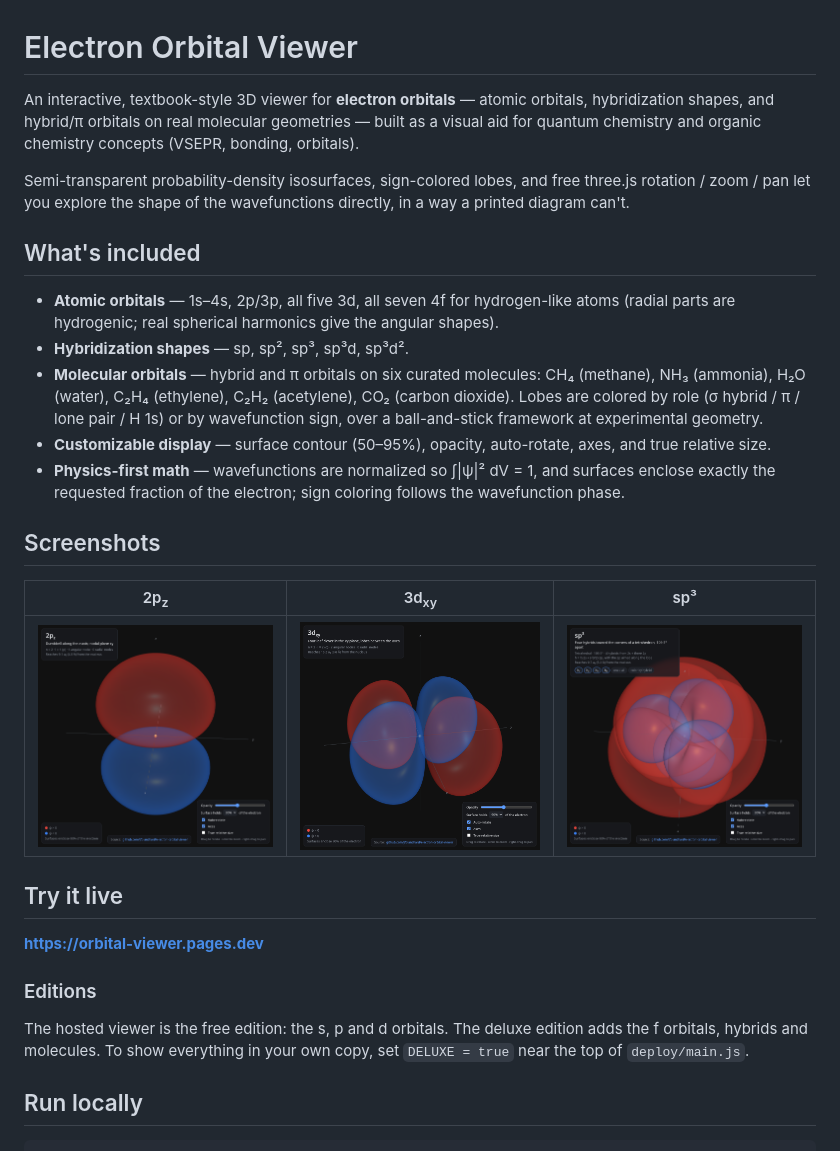
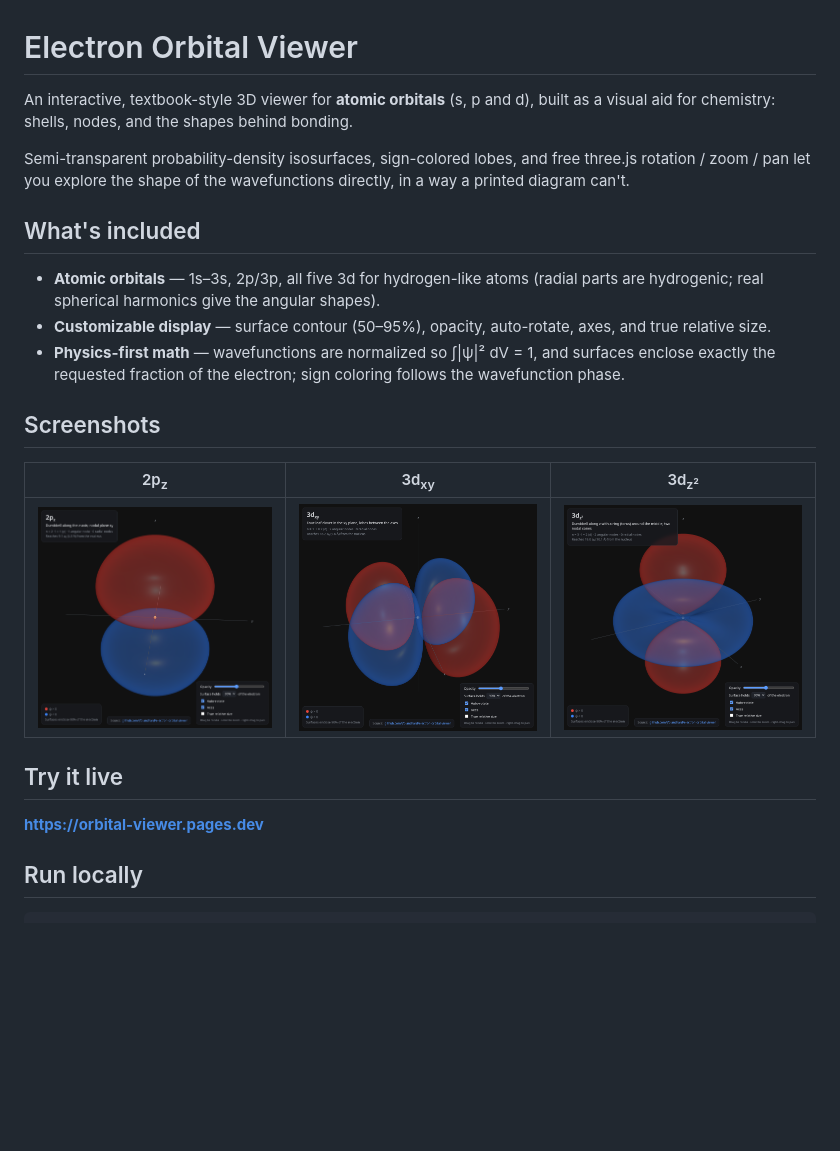
Before and after one commit to jfblanchard/electron-orbital-viewer, a Markdown page: README.md, the part around the change. Drawn GitHub-style; pictures changed too: assets/README-cap-3dz2.png (added); blank space fills up the shorter version.

Commit message:
README and tagline describe the s, p, d viewer

```diff
--- a/README.md
+++ b/README.md
@@ -1,9 +1,8 @@
 # Electron Orbital Viewer
 
-An interactive, textbook-style 3D viewer for **electron orbitals** — atomic
-orbitals, hybridization shapes, and hybrid/π orbitals on real molecular
-geometries — built as a visual aid for quantum chemistry and organic chemistry
-concepts (VSEPR, bonding, orbitals).
+An interactive, textbook-style 3D viewer for **atomic orbitals** (s, p and d),
+built as a visual aid for chemistry: shells, nodes, and the shapes behind
+bonding.
 
 Semi-transparent probability-density isosurfaces, sign-colored lobes, and free
 three.js rotation / zoom / pan let you explore the shape of the wavefunctions
@@ -11,15 +10,9 @@ directly, in a way a printed diagram can't.
 
 ## What's included
 
-- **Atomic orbitals** — 1s–4s, 2p/3p, all five 3d, all seven 4f for hydrogen-like
-  atoms (radial parts are hydrogenic; real spherical harmonics give the angular
+- **Atomic orbitals** — 1s–3s, 2p/3p, all five 3d for hydrogen-like atoms
+  (radial parts are hydrogenic; real spherical harmonics give the angular
   shapes).
-- **Hybridization shapes** — sp, sp², sp³, sp³d, sp³d².
-- **Molecular orbitals** — hybrid and π orbitals on six curated molecules:
-  CH₄ (methane), NH₃ (ammonia), H₂O (water), C₂H₄ (ethylene),
-  C₂H₂ (acetylene), CO₂ (carbon dioxide). Lobes are colored by role
-  (σ hybrid / π / lone pair / H 1s) or by wavefunction sign, over a
-  ball-and-stick framework at experimental geometry.
 - **Customizable display** — surface contour (50–95%), opacity, auto-rotate,
   axes, and true relative size.
 - **Physics-first math** — wavefunctions are normalized so ∫|ψ|² dV = 1, and
@@ -28,19 +21,14 @@ directly, in a way a printed diagram can't.
 
 ## Screenshots
 
-| 2p<sub>z</sub> | 3d<sub>xy</sub> | sp³ |
+| 2p<sub>z</sub> | 3d<sub>xy</sub> | 3d<sub>z²</sub> |
 |:---:|:---:|:---:|
-| ![2pz orbital](assets/README-cap-2pz.png) | ![3dxy orbital](assets/README-cap-3dxy.png) | ![sp3 hybrids](assets/README-cap-sp3.png) |
+| ![2pz orbital](assets/README-cap-2pz.png) | ![3dxy orbital](assets/README-cap-3dxy.png) | ![3dz2 orbital](assets/README-cap-3dz2.png) |
 
 ## Try it live
 
 **<https://orbital-viewer.pages.dev>**
 
-### Editions
-
-The hosted viewer is the free edition: the s, p and d orbitals. The deluxe
-edition adds the f orbitals, hybrids and molecules. To show everything in your
-own copy, set `DELUXE = true` near the top of `deploy/main.js`.
 
 ## Run locally
 
```
Also changed, not shown: 2 other files.
